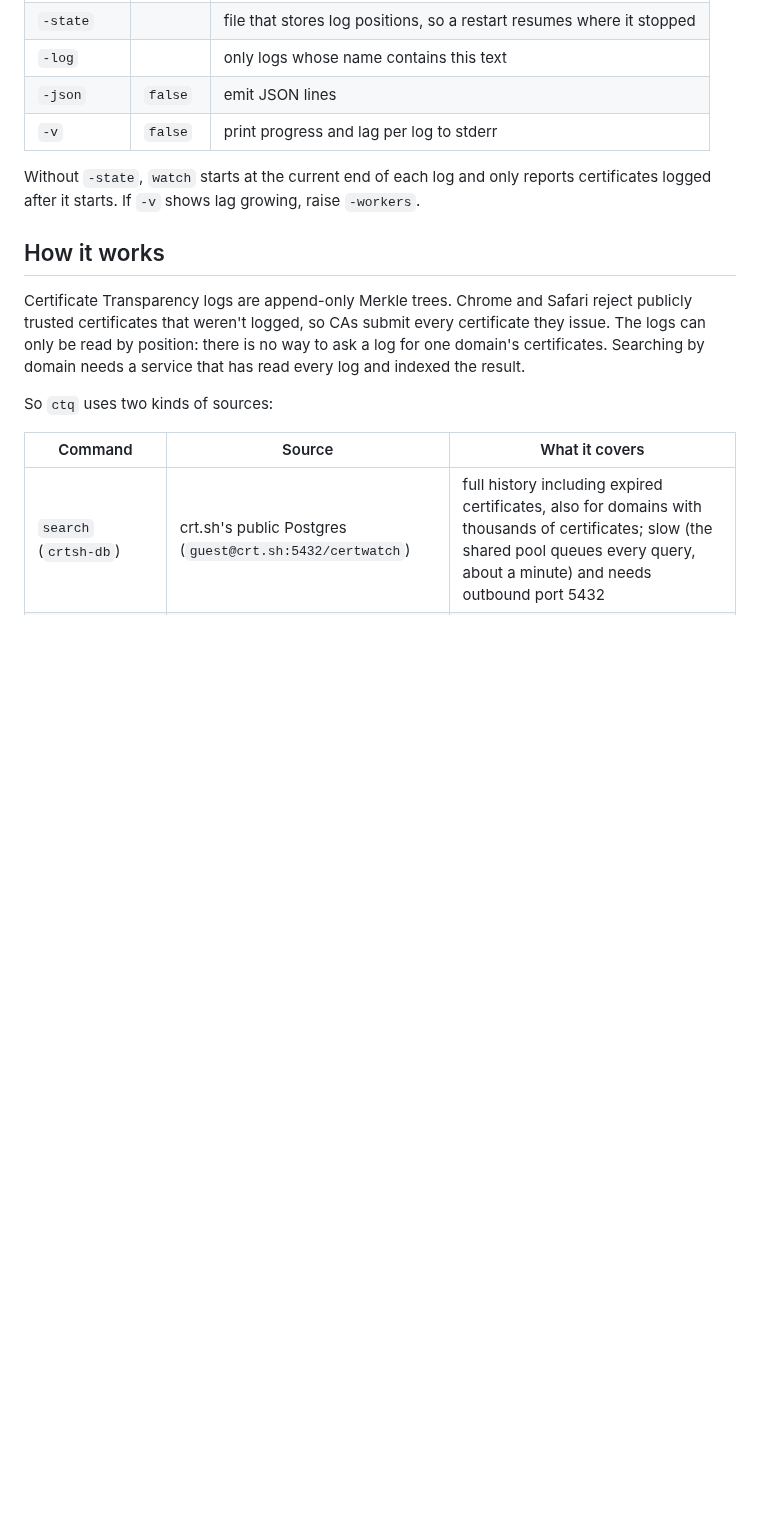
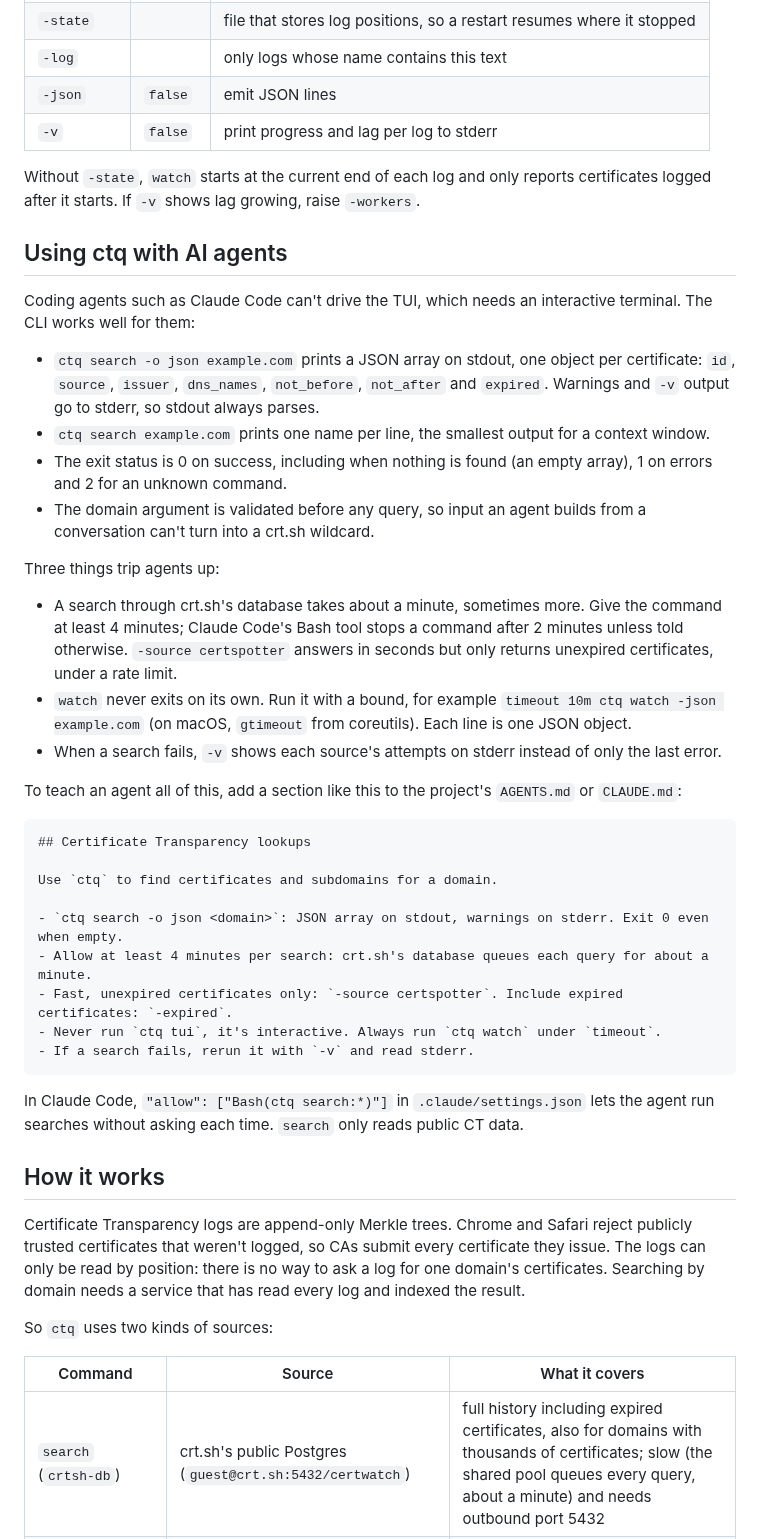
Before and after one commit to jfagoagas/ctq, a Markdown page: README.md, the part around one of its changes. GitHub-like rendering; blank space fills up the shorter version.

````diff
--- a/README.md
+++ b/README.md
@@ -158,6 +164,37 @@ Each match prints one line with the time, entry type (`cert` or `precert`), issu
 
 Without `-state`, `watch` starts at the current end of each log and only reports certificates logged after it starts. If `-v` shows lag growing, raise `-workers`.
 
+## Using ctq with AI agents
+
+Coding agents such as Claude Code can't drive the TUI, which needs an interactive terminal. The CLI works well for them:
+
+- `ctq search -o json example.com` prints a JSON array on stdout, one object per certificate: `id`, `source`, `issuer`, `dns_names`, `not_before`, `not_after` and `expired`. Warnings and `-v` output go to stderr, so stdout always parses.
+- `ctq search example.com` prints one name per line, the smallest output for a context window.
+- The exit status is 0 on success, including when nothing is found (an empty array), 1 on errors and 2 for an unknown command.
+- The domain argument is validated before any query, so input an agent builds from a conversation can't turn into a crt.sh wildcard.
+
+Three things trip agents up:
+
+- A search through crt.sh's database takes about a minute, sometimes more. Give the command at least 4 minutes; Claude Code's Bash tool stops a command after 2 minutes unless told otherwise. `-source certspotter` answers in seconds but only returns unexpired certificates, under a rate limit.
+- `watch` never exits on its own. Run it with a bound, for example `timeout 10m ctq watch -json example.com` (on macOS, `gtimeout` from coreutils). Each line is one JSON object.
+- When a search fails, `-v` shows each source's attempts on stderr instead of only the last error.
+
+To teach an agent all of this, add a section like this to the project's `AGENTS.md` or `CLAUDE.md`:
+
+```markdown
+## Certificate Transparency lookups
+
+Use `ctq` to find certificates and subdomains for a domain.
+
+- `ctq search -o json <domain>`: JSON array on stdout, warnings on stderr. Exit 0 even when empty.
+- Allow at least 4 minutes per search: crt.sh's database queues each query for about a minute.
+- Fast, unexpired certificates only: `-source certspotter`. Include expired certificates: `-expired`.
+- Never run `ctq tui`, it's interactive. Always run `ctq watch` under `timeout`.
+- If a search fails, rerun it with `-v` and read stderr.
+```
+
+In Claude Code, `"allow": ["Bash(ctq search:*)"]` in `.claude/settings.json` lets the agent run searches without asking each time. `search` only reads public CT data.
+
 ## How it works
 
 Certificate Transparency logs are append-only Merkle trees. Chrome and Safari reject publicly trusted certificates that weren't logged, so CAs submit every certificate they issue. The logs can only be read by position: there is no way to ask a log for one domain's certificates. Searching by domain needs a service that has read every log and indexed the result.
````
Also changed, not shown: other parts of README.md (+22 -7 lines), docs/screenshots/demo.gif (added), docs/screenshots/history.png, docs/screenshots/live.png, docs/screenshots/names.png, docs/screenshots/searching.png, docs/screenshots/sources.png (added), 2 other files.
